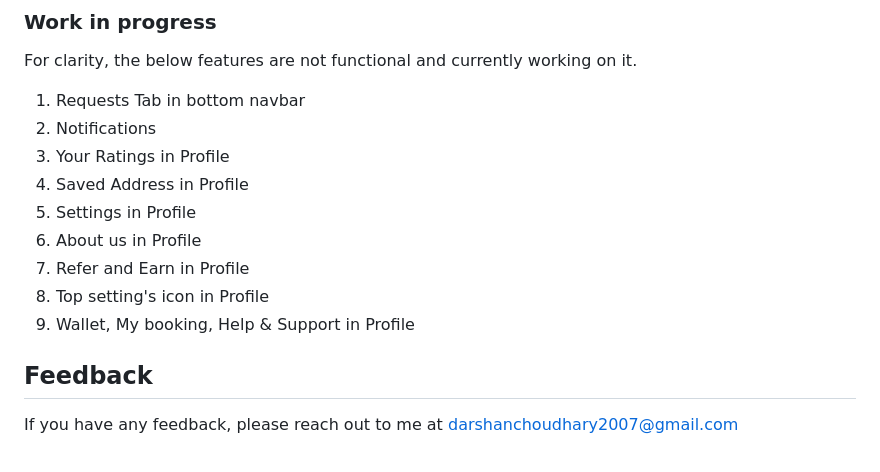
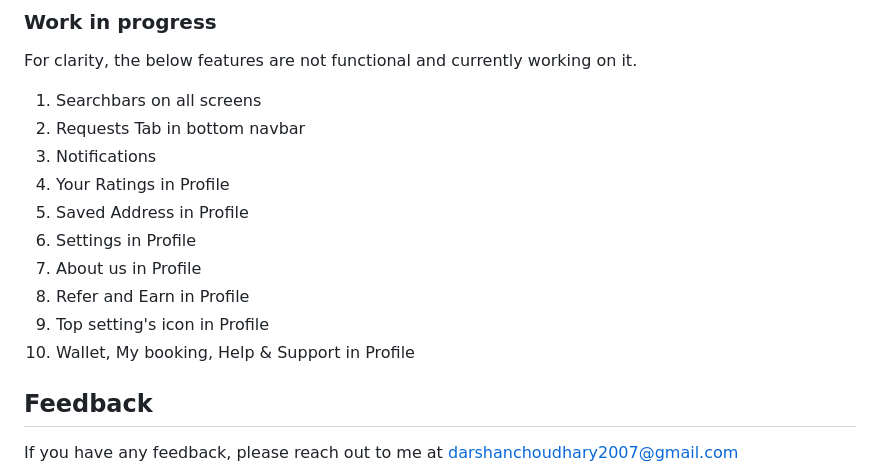
Before and after one commit to darshanC07/SevaVaani-Client, a Markdown page: README.md, the part around the change. Rendered like a GitHub page.

Commit message:
Update work in progress features in README
Added searchbars to the list of features in progress.

```diff
--- a/README.md
+++ b/README.md
@@ -48,15 +48,16 @@ Features :
 
 ### Work in progress
 For clarity, the below features are not functional and currently working on it.
-1. Requests Tab in bottom navbar
-2. Notifications
-3. Your Ratings in Profile
-4. Saved Address in Profile
-5. Settings in Profile
-6. About us in Profile
-7. Refer and Earn in Profile
-8. Top setting's icon in Profile
-9. Wallet, My booking, Help & Support in Profile
+1. Searchbars on all screens
+2. Requests Tab in bottom navbar
+3. Notifications
+4. Your Ratings in Profile
+5. Saved Address in Profile
+6. Settings in Profile
+7. About us in Profile
+8. Refer and Earn in Profile
+9. Top setting's icon in Profile
+10. Wallet, My booking, Help & Support in Profile
 
 ## Feedback
 
```
